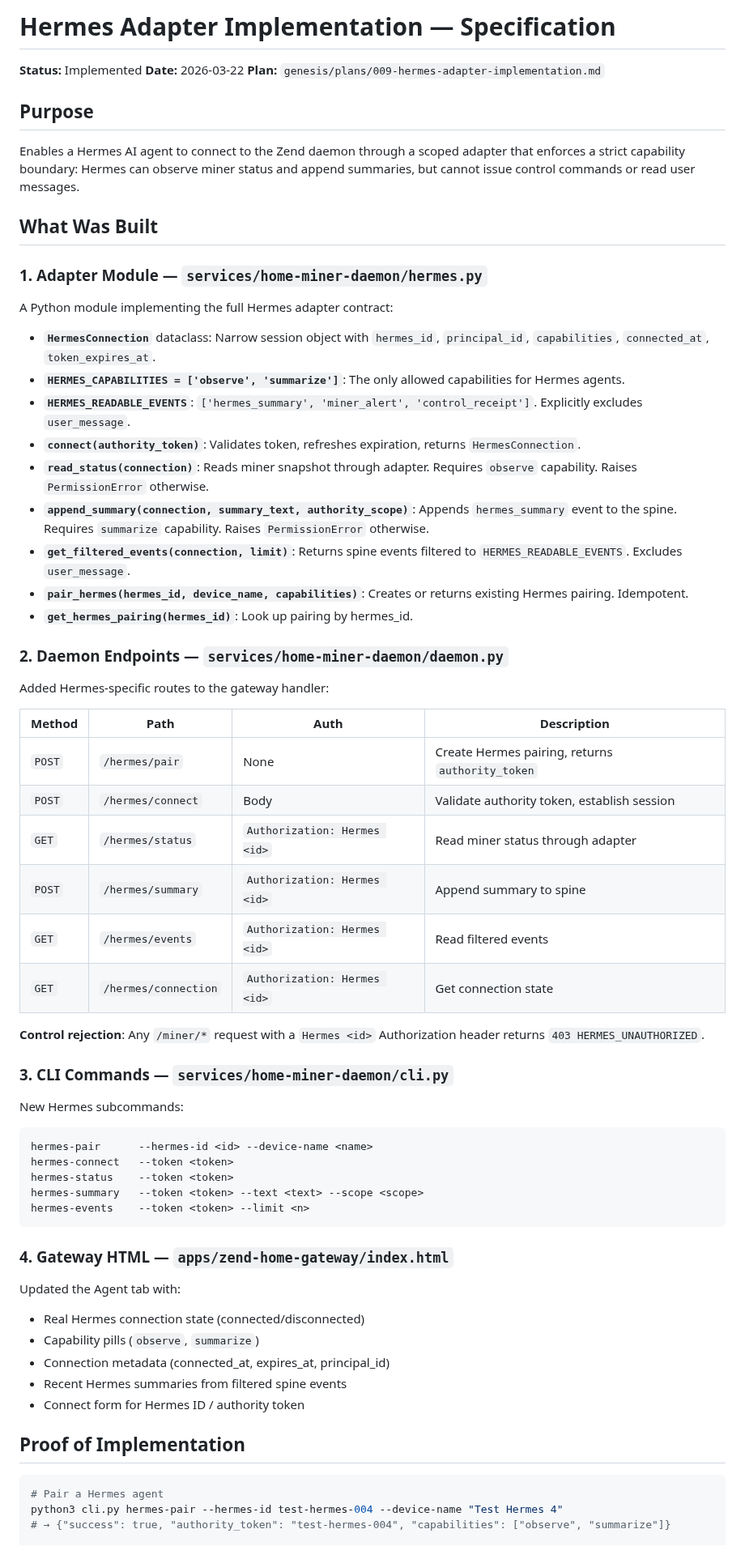
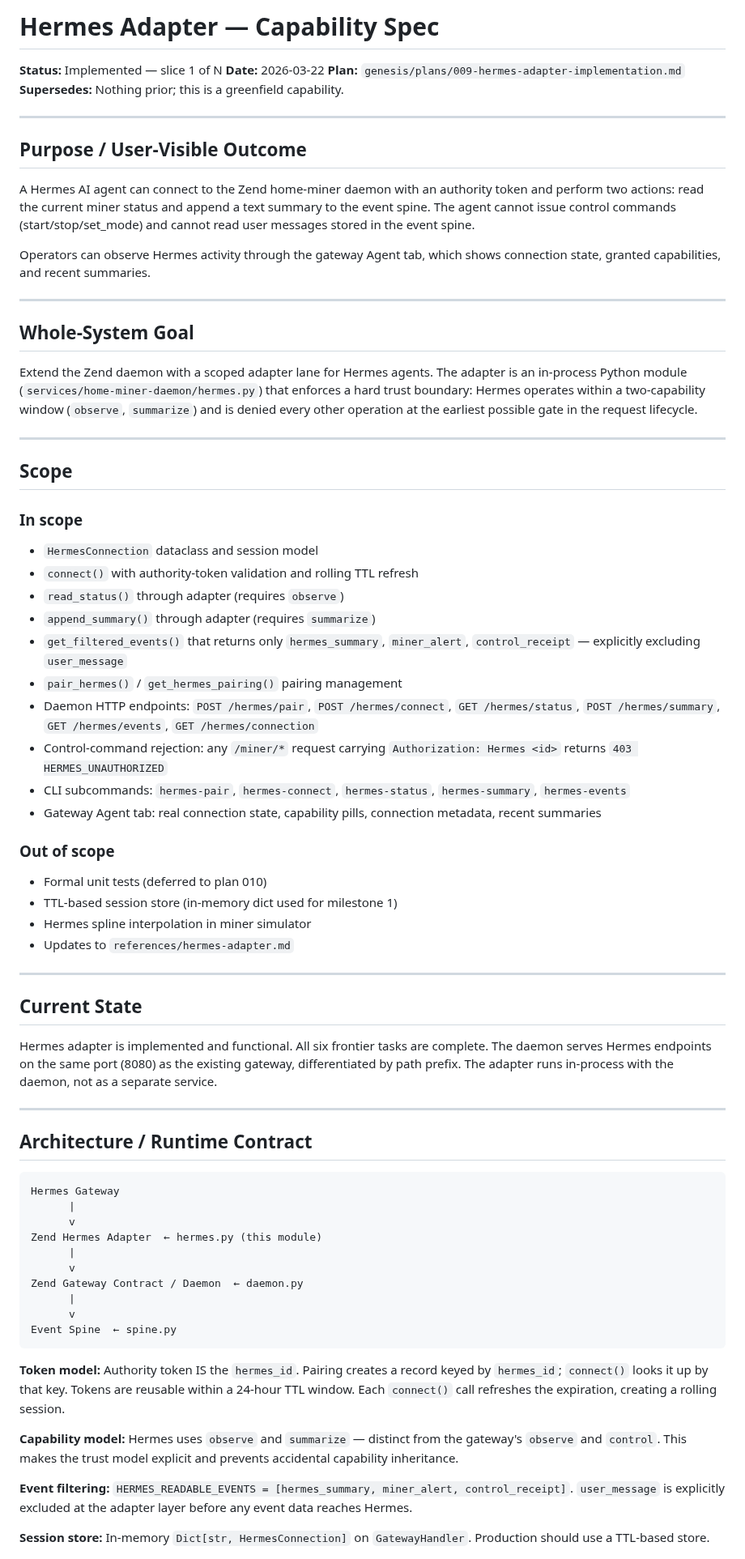
Before and after one commit to happybigmtn/zend, a Markdown page: outputs/hermes-adapter-implementation/spec.md, the part around one of its changes. Shown at 81% size. Drawn GitHub-style.

````diff
--- a/outputs/hermes-adapter-implementation/spec.md
+++ b/outputs/hermes-adapter-implementation/spec.md
@@ -1,69 +1,76 @@
-# Hermes Adapter Implementation — Specification
+# Hermes Adapter — Capability Spec
 
-**Status:** Implemented
+**Status:** Implemented — slice 1 of N
 **Date:** 2026-03-22
 **Plan:** `genesis/plans/009-hermes-adapter-implementation.md`
+**Supersedes:** Nothing prior; this is a greenfield capability.
 
-## Purpose
+---
 
-Enables a Hermes AI agent to connect to the Zend daemon through a scoped adapter that enforces a strict capability boundary: Hermes can observe miner status and append summaries, but cannot issue control commands or read user messages.
+## Purpose / User-Visible Outcome
 
-## What Was Built
+A Hermes AI agent can connect to the Zend home-miner daemon with an authority token and perform two actions: read the current miner status and append a text summary to the event spine. The agent cannot issue control commands (start/stop/set_mode) and cannot read user messages stored in the event spine.
 
-### 1. Adapter Module — `services/home-miner-daemon/hermes.py`
+Operators can observe Hermes activity through the gateway Agent tab, which shows connection state, granted capabilities, and recent summaries.
 
-A Python module implementing the full Hermes adapter contract:
+---
 
-- **`HermesConnection`** dataclass: Narrow session object with `hermes_id`, `principal_id`, `capabilities`, `connected_at`, `token_expires_at`.
-- **`HERMES_CAPABILITIES = ['observe', 'summarize']`**: The only allowed capabilities for Hermes agents.
-- **`HERMES_READABLE_EVENTS`**: `['hermes_summary', 'miner_alert', 'control_receipt']`. Explicitly excludes `user_message`.
-- **`connect(authority_token)`**: Validates token, refreshes expiration, returns `HermesConnection`.
-- **`read_status(connection)`**: Reads miner snapshot through adapter. Requires `observe` capability. Raises `PermissionError` otherwise.
-- **`append_summary(connection, summary_text, authority_scope)`**: Appends `hermes_summary` event to the spine. Requires `summarize` capability. Raises `PermissionError` otherwise.
-- **`get_filtered_events(connection, limit)`**: Returns spine events filtered to `HERMES_READABLE_EVENTS`. Excludes `user_message`.
-- **`pair_hermes(hermes_id, device_name, capabilities)`**: Creates or returns existing Hermes pairing. Idempotent.
-- **`get_hermes_pairing(hermes_id)`**: Look up pairing by hermes_id.
+## Whole-System Goal
 
-### 2. Daemon Endpoints — `services/home-miner-daemon/daemon.py`
+Extend the Zend daemon with a scoped adapter lane for Hermes agents. The adapter is an in-process Python module (`services/home-miner-daemon/hermes.py`) that enforces a hard trust boundary: Hermes operates within a two-capability window (`observe`, `summarize`) and is denied every other operation at the earliest possible gate in the request lifecycle.
 
-Added Hermes-specific routes to the gateway handler:
+---
 
-| Method | Path | Auth | Description |
-|--------|------|------|-------------|
-| `POST` | `/hermes/pair` | None | Create Hermes pairing, returns `authority_token` |
-| `POST` | `/hermes/connect` | Body | Validate authority token, establish session |
-| `GET` | `/hermes/status` | `Authorization: Hermes <id>` | Read miner status through adapter |
-| `POST` | `/hermes/summary` | `Authorization: Hermes <id>` | Append summary to spine |
-| `GET` | `/hermes/events` | `Authorization: Hermes <id>` | Read filtered events |
-| `GET` | `/hermes/connection` | `Authorization: Hermes <id>` | Get connection state |
+## Scope
 
-**Control rejection**: Any `/miner/*` request with a `Hermes <id>` Authorization header returns `403 HERMES_UNAUTHORIZED`.
+### In scope
 
-### 3. CLI Commands — `services/home-miner-daemon/cli.py`
+- `HermesConnection` dataclass and session model
+- `connect()` with authority-token validation and rolling TTL refresh
+- `read_status()` through adapter (requires `observe`)
+- `append_summary()` through adapter (requires `summarize`)
+- `get_filtered_events()` that returns only `hermes_summary`, `miner_alert`, `control_receipt` — explicitly excluding `user_message`
+- `pair_hermes()` / `get_hermes_pairing()` pairing management
+- Daemon HTTP endpoints: `POST /hermes/pair`, `POST /hermes/connect`, `GET /hermes/status`, `POST /hermes/summary`, `GET /hermes/events`, `GET /hermes/connection`
+- Control-command rejection: any `/miner/*` request carrying `Authorization: Hermes <id>` returns `403 HERMES_UNAUTHORIZED`
+- CLI subcommands: `hermes-pair`, `hermes-connect`, `hermes-status`, `hermes-summary`, `hermes-events`
+- Gateway Agent tab: real connection state, capability pills, connection metadata, recent summaries
 
-New Hermes subcommands:
+### Out of scope
+
+- Formal unit tests (deferred to plan 010)
+- TTL-based session store (in-memory dict used for milestone 1)
+- Hermes spline interpolation in miner simulator
+- Updates to `references/hermes-adapter.md`
+
+---
+
+## Current State
+
+Hermes adapter is implemented and functional. All six frontier tasks are complete. The daemon serves Hermes endpoints on the same port (8080) as the existing gateway, differentiated by path prefix. The adapter runs in-process with the daemon, not as a separate service.
+
+---
+
+## Architecture / Runtime Contract
 
 ```
-hermes-pair      --hermes-id <id> --device-name <name>
-hermes-connect   --token <token>
-hermes-status    --token <token>
-hermes-summary   --token <token> --text <text> --scope <scope>
-hermes-events    --token <token> --limit <n>
+Hermes Gateway
+      |
+      v
+Zend Hermes Adapter  ← hermes.py (this module)
+      |
+      v
+Zend Gateway Contract / Daemon  ← daemon.py
+      |
+      v
+Event Spine  ← spine.py
 ```
 
-### 4. Gateway HTML — `apps/zend-home-gateway/index.html`
+**Token model:** Authority token IS the `hermes_id`. Pairing creates a record keyed by `hermes_id`; `connect()` looks it up by that key. Tokens are reusable within a 24-hour TTL window. Each `connect()` call refreshes the expiration, creating a rolling session.
 
-Updated the Agent tab with:
-- Real Hermes connection state (connected/disconnected)
-- Capability pills (`observe`, `summarize`)
-- Connection metadata (connected_at, expires_at, principal_id)
-- Recent Hermes summaries from filtered spine events
-- Connect form for Hermes ID / authority token
+**Capability model:** Hermes uses `observe` and `summarize` — distinct from the gateway's `observe` and `control`. This makes the trust model explicit and prevents accidental capability inheritance.
 
-## Proof of Implementation
+**Event filtering:** `HERMES_READABLE_EVENTS = [hermes_summary, miner_alert, control_receipt]`. `user_message` is explicitly excluded at the adapter layer before any event data reaches Hermes.
 
-```bash
-# Pair a Hermes agent
-python3 cli.py hermes-pair --hermes-id test-hermes-004 --device-name "Test Hermes 4"
-# → {"success": true, "authority_token": "test-hermes-004", "capabilities": ["observe", "summarize"]}
+**Session store:** In-memory `Dict[str, HermesConnection]` on `GatewayHandler`. Production should use a TTL-based store.
 
````
Also changed, not shown: other parts of outputs/hermes-adapter-implementation/spec.md (+29 -48 lines), outputs/hermes-adapter-implementation/review.md (+67 -55 lines).
